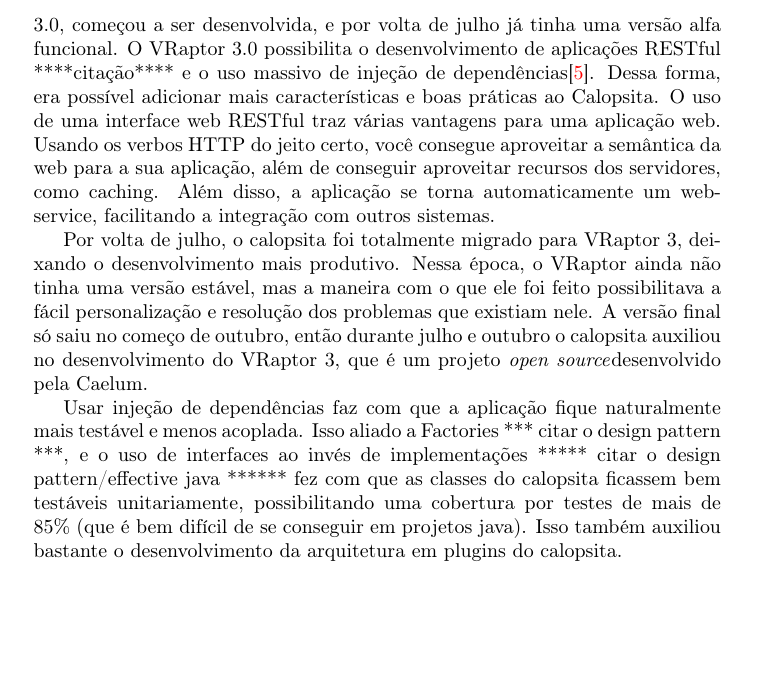
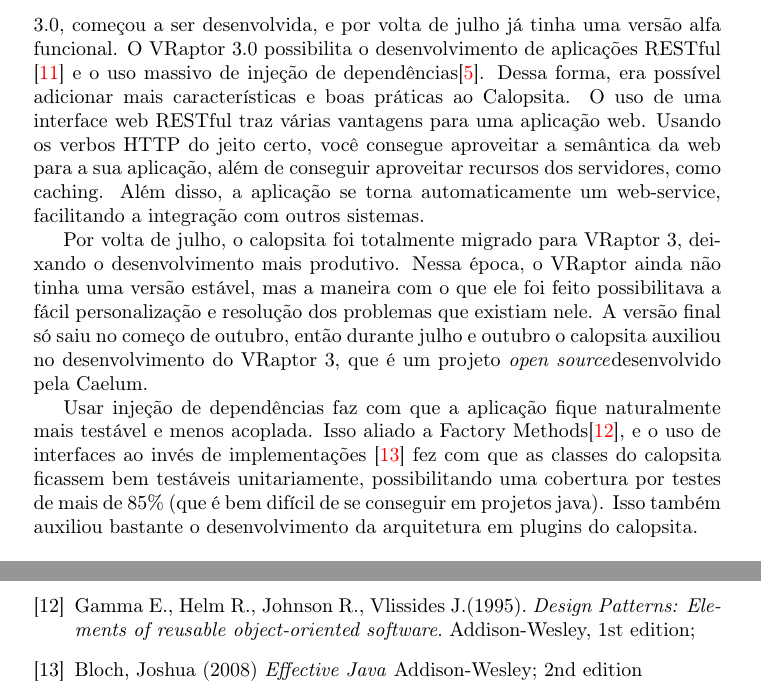
Before and after one commit to caelum/calopsita-monografia, a LaTeX document (monografia.tex, which reads 04-codigo.tex, 09-bibliografia.tex): part of page 9 of 25 before the commit and two parts of pages 9 and 26 of 26 after it, the two joined at a grey line, cut so that both start at the same text, the shorter picture padded with empty space. Compiled offline with pdfLaTeX.

Commit message:
citações

```diff
--- a/04-codigo.tex
+++ b/04-codigo.tex
@@ -115,7 +115,7 @@
 
 Como a escolha do Calopsita foi Java com VRaptor, começamos a desenvolver com o VRaptor na versão 2.6.
 Ao mesmo tempo, a versão nova do VRaptor, a 3.0, começou a ser desenvolvida, e por volta de julho já tinha
-uma versão alfa funcional. O VRaptor 3.0 possibilita o desenvolvimento de aplicações RESTful ****citação****
+uma versão alfa funcional. O VRaptor 3.0 possibilita o desenvolvimento de aplicações RESTful \cite{rest}
 e o uso massivo de injeção de dependências\cite{dsl}. Dessa forma, era possível adicionar mais
 características e boas práticas ao Calopsita. O uso de uma interface web RESTful traz várias vantagens para
 uma aplicação web. Usando os verbos HTTP do jeito certo, você consegue aproveitar a semântica da web para a
@@ -128,8 +128,8 @@
 julho e outubro o calopsita auxiliou no desenvolvimento do VRaptor 3, que é um projeto \opensource desenvolvido pela Caelum.
 
 Usar injeção de dependências faz com que a aplicação fique naturalmente mais testável e menos acoplada. Isso aliado a
-Factories *** citar o design pattern ***, e o uso de interfaces ao invés de implementações ***** citar o design
-pattern/effective java ****** fez com que as classes do calopsita ficassem bem testáveis unitariamente, possibilitando
+Factory Methods\cite{gof}, e o uso de interfaces ao invés de implementações \cite{interfaces-effective} fez com que as
+ classes do calopsita ficassem bem testáveis unitariamente, possibilitando
 uma cobertura por testes de mais de 85\% (que é bem difícil de se conseguir em projetos java). Isso também auxiliou bastante
 o desenvolvimento da arquitetura em plugins do calopsita.
 
--- a/09-bibliografia.tex
+++ b/09-bibliografia.tex
@@ -12,7 +12,9 @@
 \bibitem{activeRecord} Fowler, Martin (2002). \textit{Patterns of Enterprise Application Architecture}.  Addison-Wesley Longman Publishing Co., Inc.; 160
 \bibitem{dataMapper} Fowler, Martin (2002). \textit{Patterns of Enterprise Application Architecture}.  Addison-Wesley Longman Publishing Co., Inc.; 165
 \bibitem{dao} http://java.sun.com/blueprints/corej2eepatterns/Patterns/DataAccessObject.html
-
+\bibitem{rest} Richardson, Leonard and Ruby, Sam (2007).\textit{RESTful Web Services}. O'Reilly;
+\bibitem{gof} Gamma E., Helm R., Johnson R., Vlissides J.(1995). \textit{Design Patterns: Elements of reusable object-oriented software}. Addison-Wesley, 1st edition;
+\bibitem{interfaces-effective} Bloch, Joshua (2008) \textit{Effective Java} Addison-Wesley; 2nd edition
 %\bibitem{walk} Colby, R. W.(2002).\textit{The Encyclopedia of Technical Market Indicators}.Mc Graw-Hill, 2nd edition.;
 %\bibitem{gof} Gamma E., Helm R., Johnson R., Vlissides J.(1995). \textit{Design Patterns: Elements of reusable object-oriented software}. Addison-Wesley, 1st edition;
 %\bibitem{agile} Beck k., Andres C.(2004).\textit{Extreme Programming Explained - Embrace}. Addison-Wesley, 2nd Edition.
```
